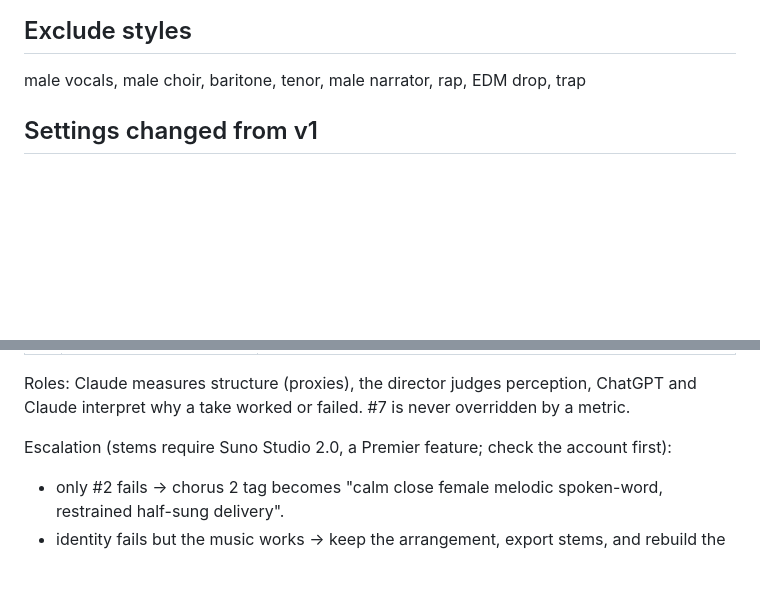
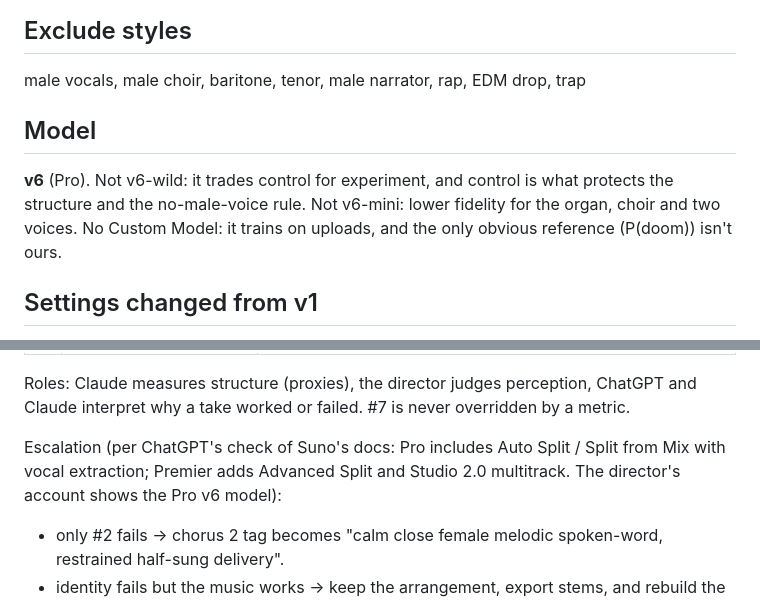
Before and after one commit to qinai586-code/OC, a Markdown page: simulated-universe/SUNO_V2.md, 2 parts joined by grey strips. GitHub-like rendering; blank space fills up the shorter version.

Commit message:
Suno v2: model choice (v6) and the Pro/Premier escalation tree

```diff
--- a/simulated-universe/SUNO_V2.md
+++ b/simulated-universe/SUNO_V2.md
@@ -9,6 +9,10 @@ cinematic dark electronic art-pop, anime sci-fi requiem, 130 BPM, driving sidech
 ## Exclude styles
 
 male vocals, male choir, baritone, tenor, male narrator, rap, EDM drop, trap
+
+## Model
+
+**v6** (Pro). Not v6-wild: it trades control for experiment, and control is what protects the structure and the no-male-voice rule. Not v6-mini: lower fidelity for the organ, choir and two voices. No Custom Model: it trains on uploads, and the only obvious reference (P(doom)) isn't ours.
 
 ## Settings changed from v1
 
@@ -135,7 +139,7 @@ Run V2 exactly as written: no lyric, story or prompt changes before listening.
 
 Roles: Claude measures structure (proxies), the director judges perception, ChatGPT and Claude interpret why a take worked or failed. #7 is never overridden by a metric.
 
-Escalation (stems require Suno Studio 2.0, a Premier feature; check the account first):
+Escalation (per ChatGPT's check of Suno's docs: Pro includes Auto Split / Split from Mix with vocal extraction; Premier adds Advanced Split and Studio 2.0 multitrack. The director's account shows the Pro v6 model):
 - only #2 fails → chorus 2 tag becomes "calm close female melodic spoken-word, restrained half-sung delivery".
 - identity fails but the music works → keep the arrangement, export stems, and rebuild the two vocals as separate tracks; Claude does the mix (levels, reverb and stereo width: A wide and wet, B centred and dry).
 - never throw away a take whose music works.
```
